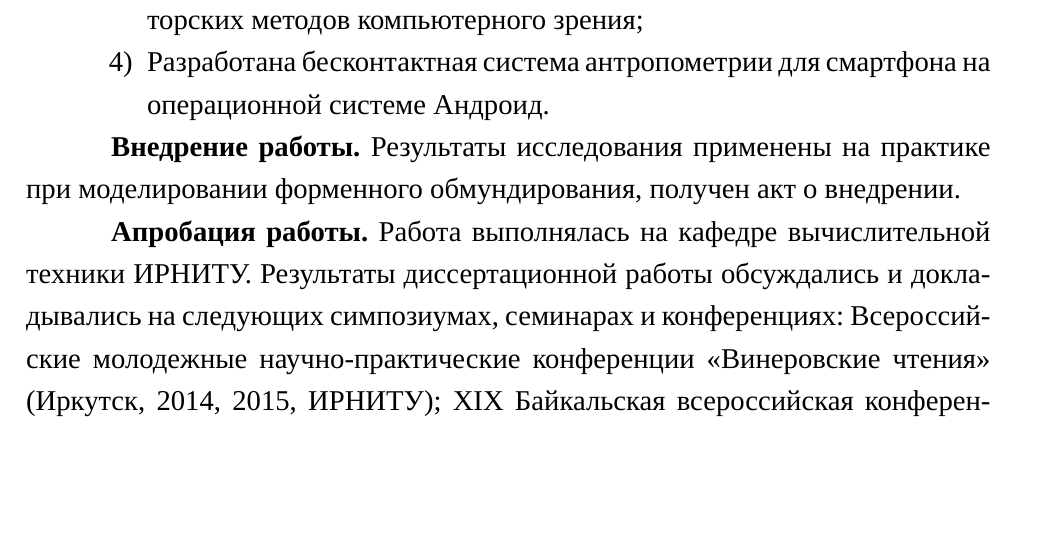
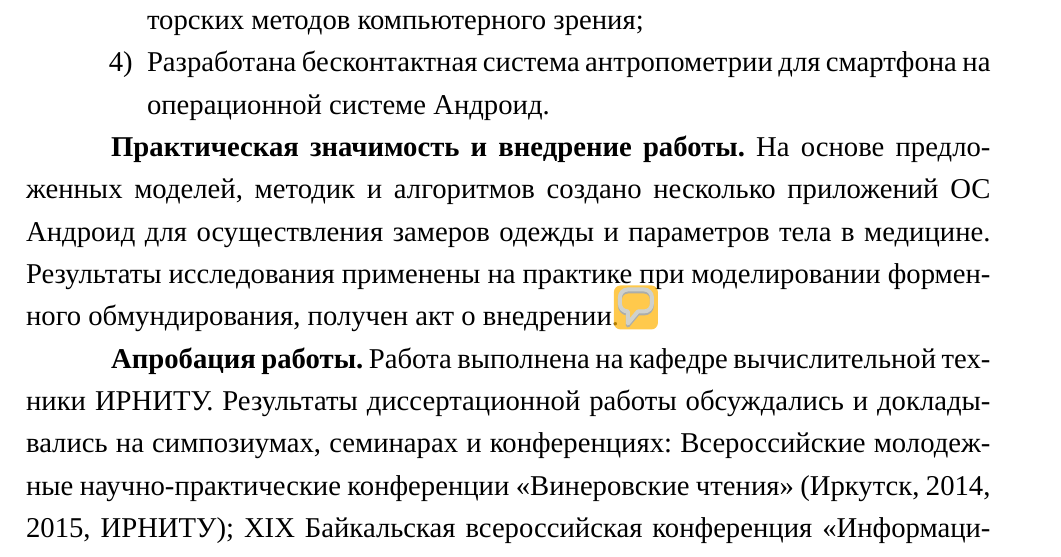
Before and after one commit to contactdns/long, a LaTeX document (Synopsis/synopsis.tex, which reads Synopsis/text/content.tex): part of page 6 of 14, cut so that both start at the same text, the shorter picture padded with empty space. Compiled offline with XeLaTeX; a missing font is replaced by an installed copy or a similar font; a LaTeX package or settings file that is missing is left out.

Commit message:
Implementation & Probation.

```diff
--- a/Synopsis/text/content.tex
+++ b/Synopsis/text/content.tex
@@ -37,9 +37,9 @@
 	\item[4)] Разработана бесконтактная система антропометрии для смартфона на операционной системе Андроид.
 \end{enumerate}
 
-\textbf{Внедрение работы.} Результаты исследования применены на практике при моделировании форменного обмундирования, получен акт о внедрении.
+\textbf{Практическая значимость и внедрение работы.} На основе предложенных моделей, методик и алгоритмов создано несколько приложений ОС Андроид для осуществления замеров одежды и параметров тела в медицине. Результаты исследования применены на практике при моделировании форменного обмундирования, получен акт о внедрении\cEA{Внедрение в фитнесе??}.
 
-\textbf{Апробация работы.} Работа выполнялась на кафедре вычислительной техники ИРНИТУ. Результаты диссертационной работы обсуждались и докладывались на следующих симпозиумах, семинарах и конференциях: Всероссийские молодежные научно-практические конференции «Винеровские чтения» (Иркутск, 2014, 2015, ИРНИТУ); XIX Байкальская всероссийская конференция «Информационные и математические технологии в науке и управлении» (Улан-Удэ, 2014); The 4th, 5th International Conference on Analysis of Images, Social Networks, and Texts (Екатеринбург, 2015, 2016); V Научно-практическая Internet-конференция «Междисциплинарные исследования в области математического моделирования и информатики» (Тольятти, 2015). Работа выполнена при поддержке Министерства образования и подготовки кадров Социалистической Республики Вьетнам и программы развития ФГБУ ВО ИРНИТУ.
+\textbf{Апробация работы.} Работа выполнена на кафедре вычислительной техники ИРНИТУ. Результаты диссертационной работы обсуждались и докладывались на симпозиумах, семинарах и конференциях: Всероссийские молодежные научно-практические конференции «Винеровские чтения» (Иркутск, 2014, 2015, ИРНИТУ); XIX Байкальская всероссийская конференция «Информационные и математические технологии в науке и управлении» (Улан-Удэ, 2014); The 4th, 5th International Conference on Analysis of Images, Social Networks, and Texts (Екатеринбург, 2015, 2016); V Научно-практическая Internet-конференция «Междисциплинарные исследования в области математического моделирования и информатики» (Тольятти, 2015). Работа выполнена при поддержке Министерства образования и подготовки кадров Социалистической Республики Вьетнам и программы развития ФГБУ ВО ИРНИТУ.
 
 \textbf{Личный вклад автора.} Основные результаты выносимые на защиту получены автором лично. Конфликта интересов с соавторами нет.
 
```
